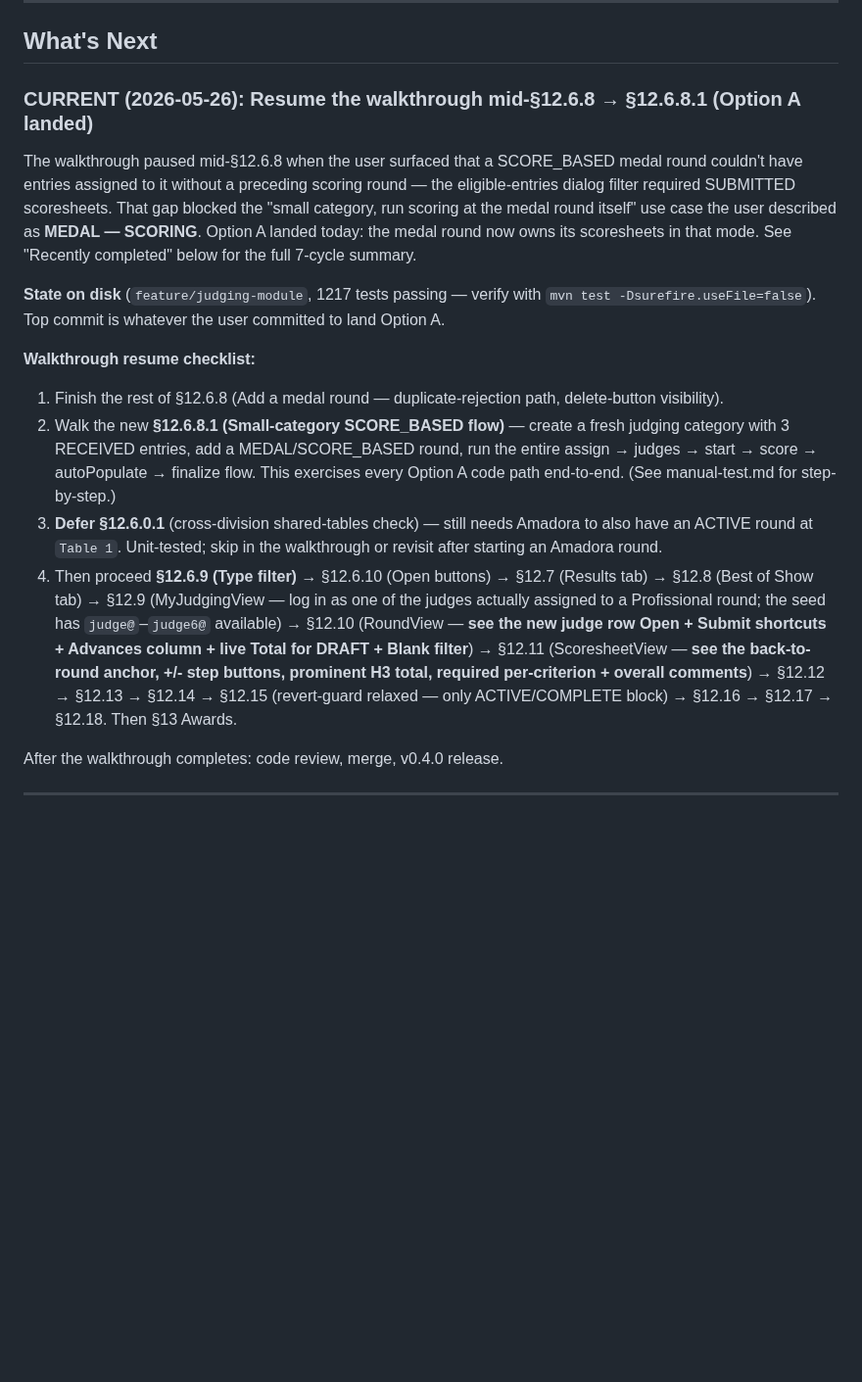
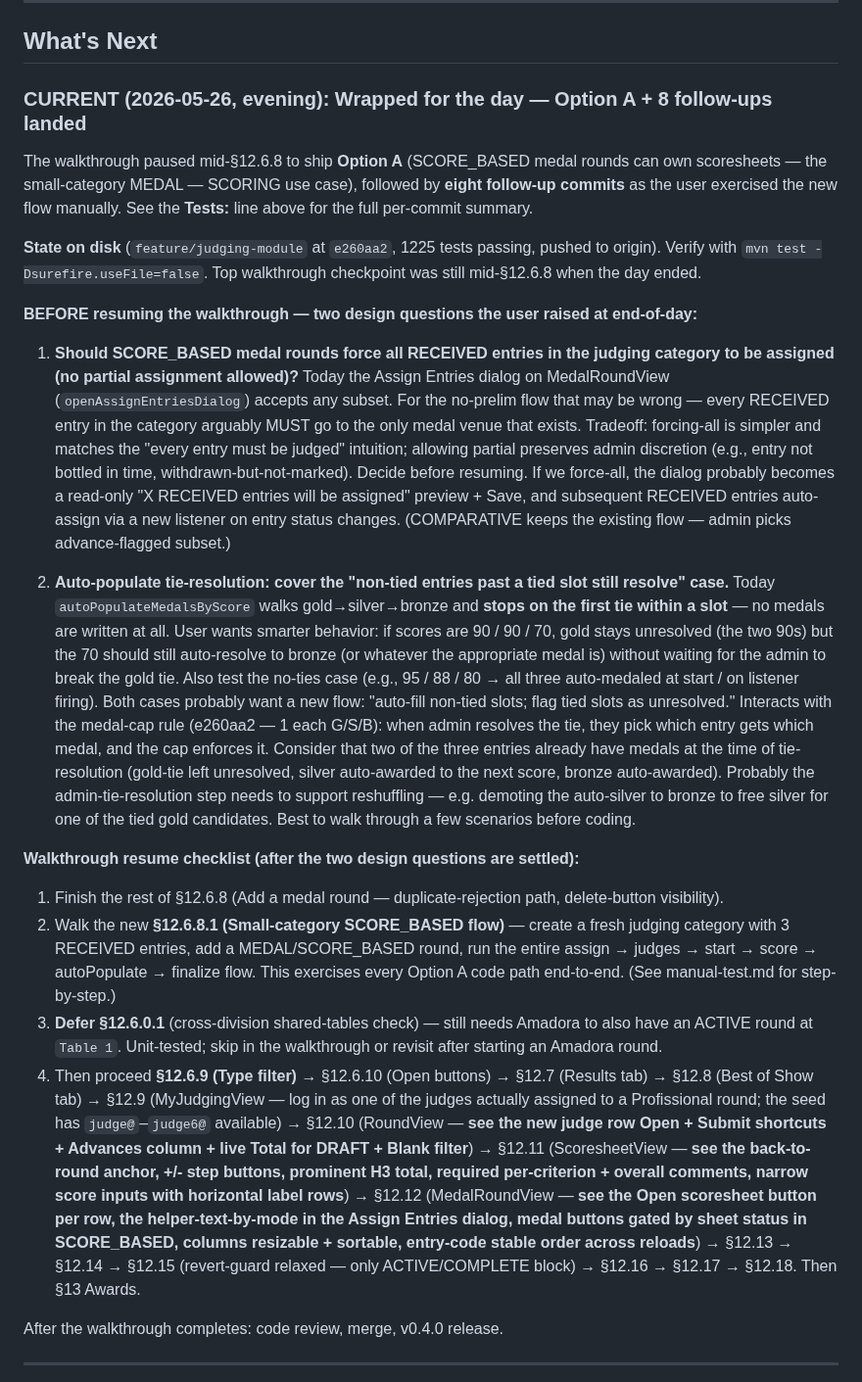
Before and after one commit to guisil/meads, a Markdown page: docs/SESSION_CONTEXT.md, the part around one of its changes. Shown at 98% size. Rendered like a GitHub page; blank space fills up the shorter version.

Commit message:
SESSION_CONTEXT: roll up Option A + 8 follow-ups; record EOD design checks
Wrap-up for the day. The Tests: paragraph now summarises every commit
since e4973ac (Option A core) — eight follow-up commits as the user
walked the new flow manually and surfaced gaps.

Two design questions added to the resume checklist BEFORE the
walkthrough continues:

1. Should SCORE_BASED medal rounds force all RECEIVED entries in the
   category to be assigned (no partial assignment)? Today the dialog
   accepts any subset.

2. Should autoPopulateMedalsByScore continue past a tied slot to
   auto-resolve non-tied slots below it? Today it stops on the first
   tie and writes no medals. Plus test the no-tie happy path.

Branch is on origin at e260aa2; pick up next session by re-reading
this file plus CLAUDE.md.

Co-Authored-By: Claude Opus 4.7 <noreply@anthropic.com>

```diff
--- a/docs/SESSION_CONTEXT.md
+++ b/docs/SESSION_CONTEXT.md
@@ -233,21 +233,54 @@ docs/
 
 ## What's Next
 
-### CURRENT (2026-05-26): Resume the walkthrough mid-§12.6.8 → §12.6.8.1 (Option A landed)
+### CURRENT (2026-05-26, evening): Wrapped for the day — Option A + 8 follow-ups landed
 
-The walkthrough paused mid-§12.6.8 when the user surfaced that a SCORE_BASED
-medal round couldn't have entries assigned to it without a preceding scoring
-round — the eligible-entries dialog filter required SUBMITTED scoresheets.
-That gap blocked the "small category, run scoring at the medal round itself"
-use case the user described as **MEDAL — SCORING**. Option A landed today:
-the medal round now owns its scoresheets in that mode. See "Recently
-completed" below for the full 7-cycle summary.
+The walkthrough paused mid-§12.6.8 to ship **Option A** (SCORE_BASED medal
+rounds can own scoresheets — the small-category MEDAL — SCORING use case),
+followed by **eight follow-up commits** as the user exercised the new flow
+manually. See the **Tests:** line above for the full per-commit summary.
 
-**State on disk** (`feature/judging-module`, 1217 tests passing — verify with
-`mvn test -Dsurefire.useFile=false`). Top commit is whatever the user committed
-to land Option A.
+**State on disk** (`feature/judging-module` at `e260aa2`, 1225 tests passing,
+pushed to origin). Verify with `mvn test -Dsurefire.useFile=false`. Top
+walkthrough checkpoint was still mid-§12.6.8 when the day ended.
 
-**Walkthrough resume checklist:**
+**BEFORE resuming the walkthrough — two design questions the user raised at
+end-of-day:**
+
+1. **Should SCORE_BASED medal rounds force all RECEIVED entries in the
+   judging category to be assigned (no partial assignment allowed)?** Today
+   the Assign Entries dialog on MedalRoundView (`openAssignEntriesDialog`)
+   accepts any subset. For the no-prelim flow that may be wrong — every
+   RECEIVED entry in the category arguably MUST go to the only medal venue
+   that exists. Tradeoff: forcing-all is simpler and matches the
+   "every entry must be judged" intuition; allowing partial preserves admin
+   discretion (e.g., entry not bottled in time, withdrawn-but-not-marked).
+   Decide before resuming. If we force-all, the dialog probably becomes a
+   read-only "X RECEIVED entries will be assigned" preview + Save, and
+   subsequent RECEIVED entries auto-assign via a new listener on entry
+   status changes. (COMPARATIVE keeps the existing flow — admin picks
+   advance-flagged subset.)
+
+2. **Auto-populate tie-resolution: cover the "non-tied entries past a tied
+   slot still resolve" case.** Today `autoPopulateMedalsByScore` walks
+   gold→silver→bronze and **stops on the first tie within a slot** — no
+   medals are written at all. User wants smarter behavior: if scores are
+   90 / 90 / 70, gold stays unresolved (the two 90s) but the 70 should
+   still auto-resolve to bronze (or whatever the appropriate medal is)
+   without waiting for the admin to break the gold tie. Also test the
+   no-ties case (e.g., 95 / 88 / 80 → all three auto-medaled at start /
+   on listener firing). Both cases probably want a new flow:
+   "auto-fill non-tied slots; flag tied slots as unresolved."
+   Interacts with the medal-cap rule (e260aa2 — 1 each G/S/B): when admin
+   resolves the tie, they pick which entry gets which medal, and the cap
+   enforces it. Consider that two of the three entries already have
+   medals at the time of tie-resolution (gold-tie left unresolved, silver
+   auto-awarded to the next score, bronze auto-awarded). Probably the
+   admin-tie-resolution step needs to support reshuffling — e.g.
+   demoting the auto-silver to bronze to free silver for one of the tied
+   gold candidates. Best to walk through a few scenarios before coding.
+
+**Walkthrough resume checklist (after the two design questions are settled):**
 
 1. Finish the rest of §12.6.8 (Add a medal round — duplicate-rejection path, delete-button visibility).
 2. Walk the new **§12.6.8.1 (Small-category SCORE_BASED flow)** — create a fresh
@@ -264,8 +297,13 @@ to land Option A.
    `judge@`–`judge6@` available) → §12.10 (RoundView — **see the new judge row
    Open + Submit shortcuts + Advances column + live Total for DRAFT + Blank
    filter**) → §12.11 (ScoresheetView — **see the back-to-round anchor, +/- step
-   buttons, prominent H3 total, required per-criterion + overall comments**) →
-   §12.12 → §12.13 → §12.14 → §12.15 (revert-guard relaxed — only ACTIVE/COMPLETE
+   buttons, prominent H3 total, required per-criterion + overall comments,
+   narrow score inputs with horizontal label rows**) →
+   §12.12 (MedalRoundView — **see the Open scoresheet button per row, the
+   helper-text-by-mode in the Assign Entries dialog, medal buttons gated by
+   sheet status in SCORE_BASED, columns resizable + sortable, entry-code
+   stable order across reloads**) →
+   §12.13 → §12.14 → §12.15 (revert-guard relaxed — only ACTIVE/COMPLETE
    block) → §12.16 → §12.17 → §12.18. Then §13 Awards.
 
 After the walkthrough completes: code review, merge, v0.4.0 release.
```
Also changed, not shown: other parts of docs/SESSION_CONTEXT.md (+1 -1 lines).
